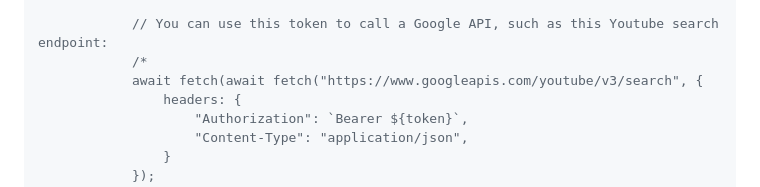
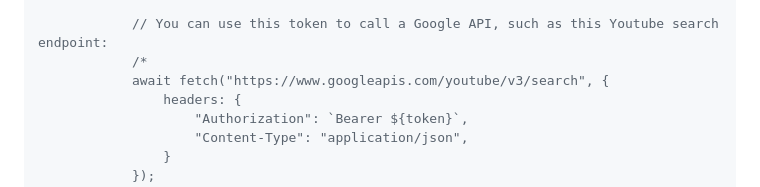
Before and after one commit to nikos-kitmeridis/AuthConnectDJS, a Markdown page: README.md, the part around the change. GitHub-like rendering.

```diff
--- a/README.md
+++ b/README.md
@@ -94,7 +94,7 @@ bot.on("messageCreate", async message => {
 
             // You can use this token to call a Google API, such as this Youtube search endpoint:
             /*
-            await fetch(await fetch("https://www.googleapis.com/youtube/v3/search", {
+            await fetch("https://www.googleapis.com/youtube/v3/search", {
                 headers: {
                     "Authorization": `Bearer ${token}`,
                     "Content-Type": "application/json",
```
